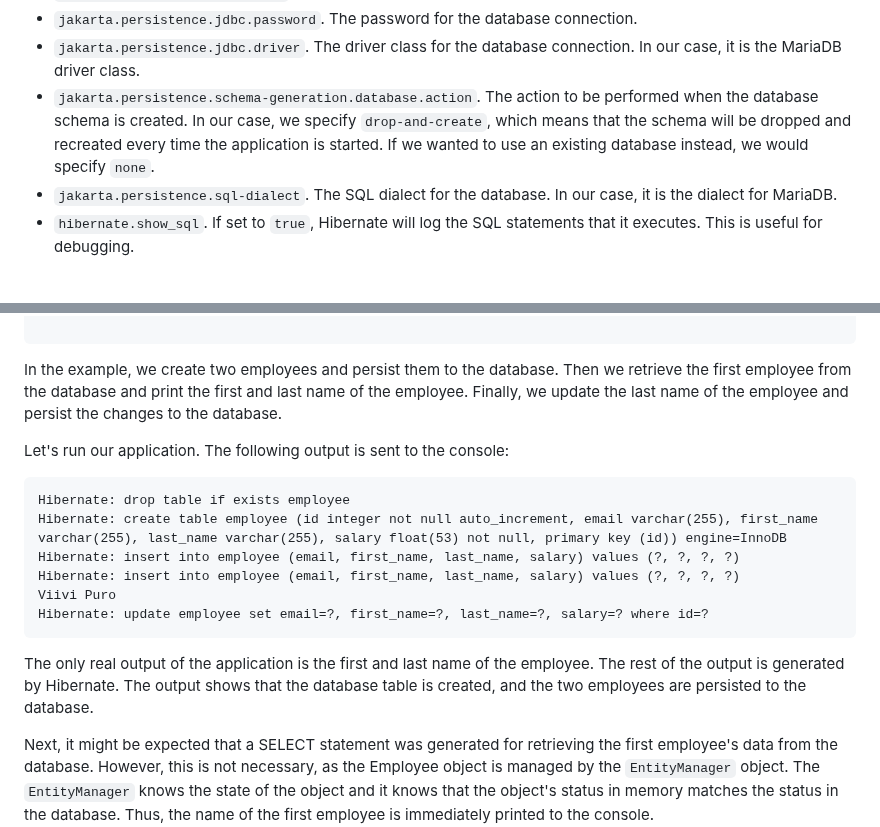
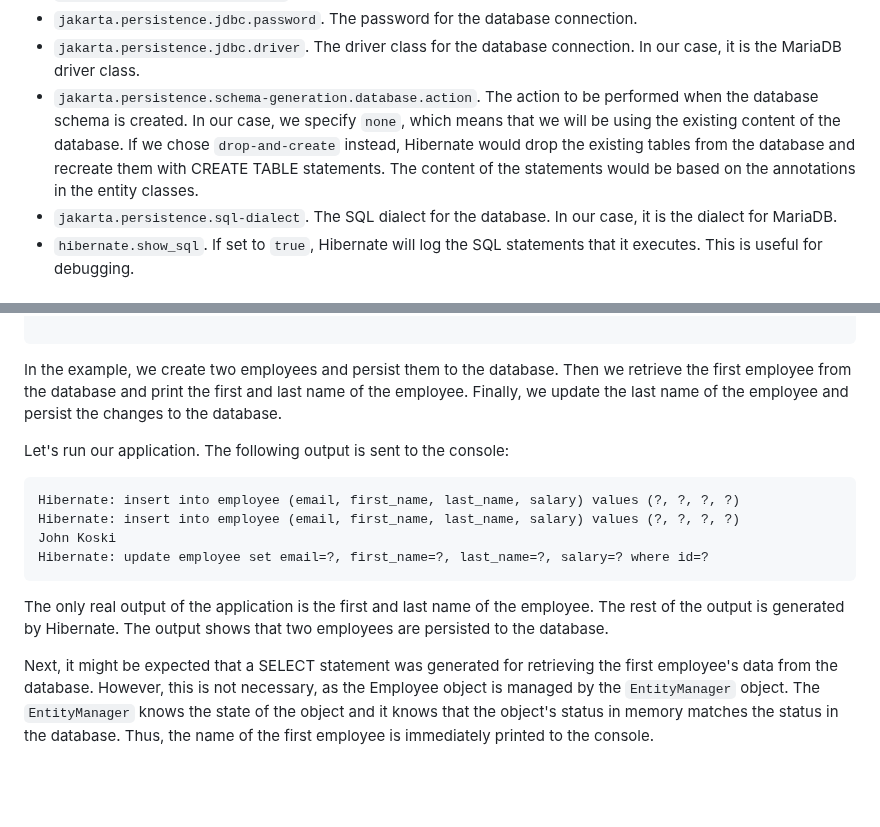
Before and after one commit to vesavvo/Object-Oriented-Programming, a Markdown page: 7.3_Basics_of_object-relational_mapping.md, 2 parts joined by grey strips. Drawn GitHub-style; blank space fills up the shorter version.

Commit message:
Change employee name in the example

````diff
--- a/7.3_Basics_of_object-relational_mapping.md
+++ b/7.3_Basics_of_object-relational_mapping.md
@@ -145,7 +145,8 @@ In our example, the following properties are specified:
 - `jakarta.persistence.jdbc.user`. The username for the database connection.
 - `jakarta.persistence.jdbc.password`. The password for the database connection.
 - `jakarta.persistence.jdbc.driver`. The driver class for the database connection. In our case, it is the MariaDB driver class.
-- `jakarta.persistence.schema-generation.database.action`. The action to be performed when the database schema is created. In our case, we specify `drop-and-create`, which means that the schema will be dropped and recreated every time the application is started. If we wanted to use an existing database instead, we would specify `none`.
+- `jakarta.persistence.schema-generation.database.action`. The action to be performed when the database schema is created. In our case, we specify `none`, which means that
+we will be using the existing content of the database. If we chose `drop-and-create` instead, Hibernate would drop the existing tables from the database and recreate them with CREATE TABLE statements. The content of the statements would be based on the annotations in the entity classes.
 - `jakarta.persistence.sql-dialect`. The SQL dialect for the database. In our case, it is the dialect for MariaDB.
 - `hibernate.show_sql`. If set to `true`, Hibernate will log the SQL statements that it executes. This is useful for debugging.
 
@@ -370,15 +371,13 @@ In the example, we create two employees and persist them to the database. Then w
 Let's run our application. The following output is sent to the console:
 
 ```
-Hibernate: drop table if exists employee
-Hibernate: create table employee (id integer not null auto_increment, email varchar(255), first_name varchar(255), last_name varchar(255), salary float(53) not null, primary key (id)) engine=InnoDB
 Hibernate: insert into employee (email, first_name, last_name, salary) values (?, ?, ?, ?)
 Hibernate: insert into employee (email, first_name, last_name, salary) values (?, ?, ?, ?)
-Viivi Puro
+John Koski
 Hibernate: update employee set email=?, first_name=?, last_name=?, salary=? where id=?
 ```
 
-The only real output of the application is the first and last name of the employee. The rest of the output is generated by Hibernate. The output shows that the database table is created, and the two employees are persisted to the database.
+The only real output of the application is the first and last name of the employee. The rest of the output is generated by Hibernate. The output shows that two employees are persisted to the database.
 
 Next, it might be expected that a SELECT statement was generated for retrieving the first employee's data from the database. However,
 this is not necessary, as the Employee object is managed by the `EntityManager` object. The `EntityManager` knows the state of the object and it knows that the object's status in memory matches the status in the database. Thus, the name of the first employee is immediately printed to the console.
````
Also changed, not shown: other parts of 7.3_Basics_of_object-relational_mapping.md (+1 -1 lines), images/associated_classes.PNG (added).
